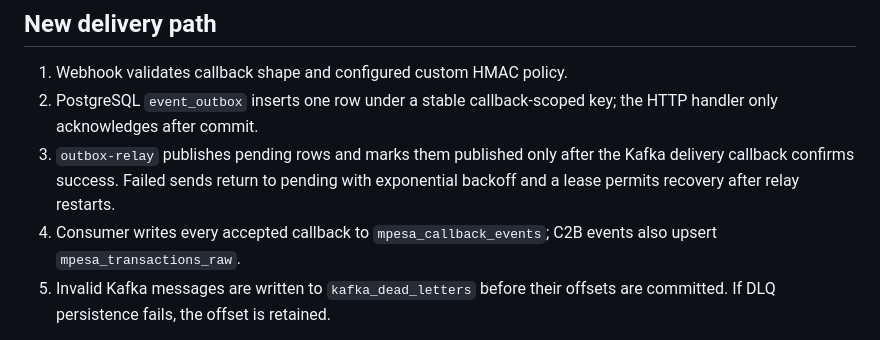
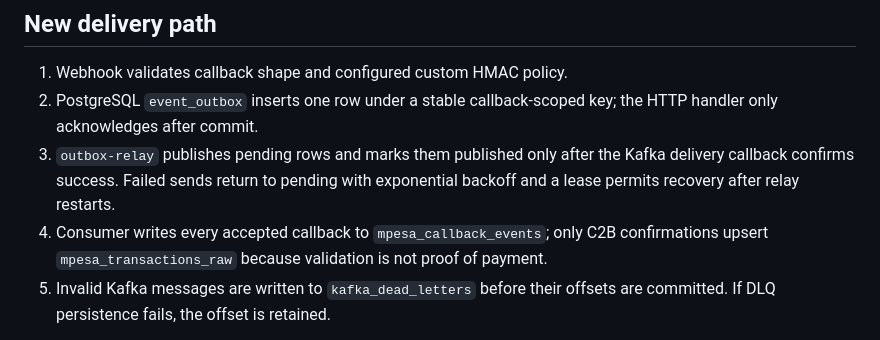
Before and after one commit to Victor-Kipruto-Rop/Real_Time_Transaction_Streaming-MPESA-, a Markdown page: docs/roadmap/IMPLEMENTATION_TRACKER.md, the part around the change. Rendered like a GitHub page.

Commit message:
docs: distinguish validation audit from confirmed transactions

```diff
--- a/docs/roadmap/IMPLEMENTATION_TRACKER.md
+++ b/docs/roadmap/IMPLEMENTATION_TRACKER.md
@@ -34,7 +34,7 @@
 1. Webhook validates callback shape and configured custom HMAC policy.
 2. PostgreSQL `event_outbox` inserts one row under a stable callback-scoped key; the HTTP handler only acknowledges after commit.
 3. `outbox-relay` publishes pending rows and marks them published only after the Kafka delivery callback confirms success. Failed sends return to pending with exponential backoff and a lease permits recovery after relay restarts.
-4. Consumer writes every accepted callback to `mpesa_callback_events`; C2B events also upsert `mpesa_transactions_raw`.
+4. Consumer writes every accepted callback to `mpesa_callback_events`; only C2B confirmations upsert `mpesa_transactions_raw` because validation is not proof of payment.
 5. Invalid Kafka messages are written to `kafka_dead_letters` before their offsets are committed. If DLQ persistence fails, the offset is retained.
 
 Delivery is at-least-once, not exactly-once. A process crash after broker delivery but before marking the outbox row published may produce a duplicate, which is why event identity and consumer idempotency remain required.
```
